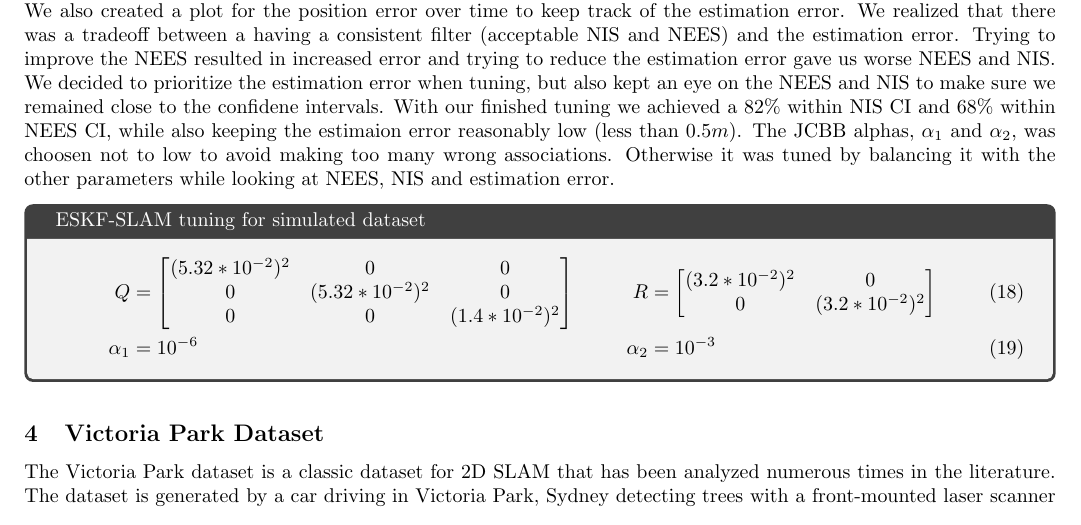
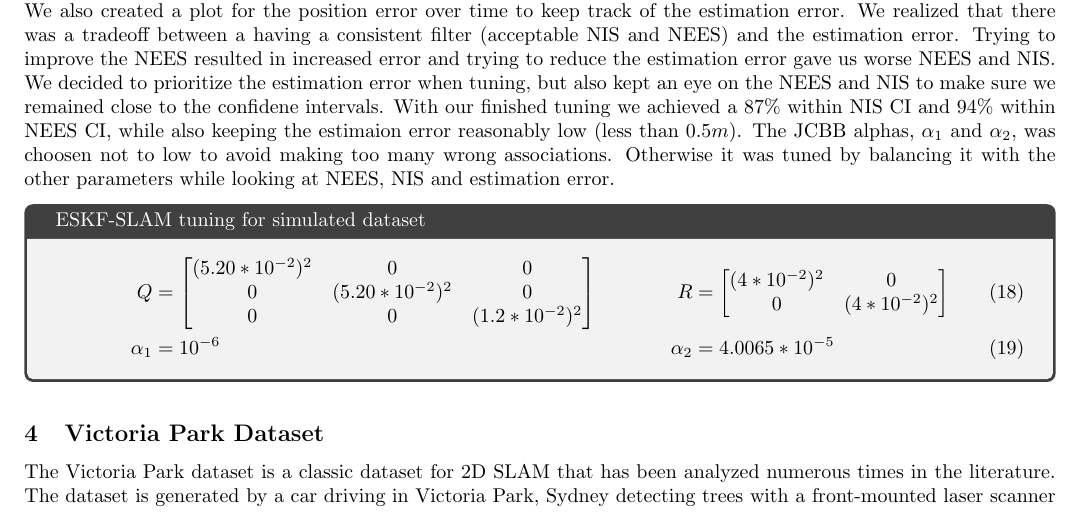
Before and after one commit to HaavardM/ttk4250-sensor-fusion, a LaTeX document (latex/ov.tex, which reads latex/a3task2.tex): part of page 10 of 13, cut so that both start at the same text. Compiled offline with pdfLaTeX.

Commit message:
Update tuning

```diff
--- a/latex/a3task2.tex
+++ b/latex/a3task2.tex
@@ -1,9 +1,9 @@
 \subsection{Tuning of EKSF-SLAM for Simulated Dataset} \label{a3-sim-tuning}
-We started by tuning the odometry noise $Q$ and measurement noise $R$ by using NEES and NIS to get the initial tuning. NIS and NEES was normalized to get a value between $0$ and $1$ due to the increasing degrees of freedom when adding new landmarks. We used a diagonal $Q$ and tuned the translation and heading independently to improve NEES. The measurement noise $R$ was tuned by attempting to maximize NIS while keeping the entries in $R$ as low as possible. We also created a plot for the position error over time to keep track of the estimation error. We realized that there was a tradeoff between a having a consistent filter (acceptable NIS and NEES) and the estimation error. Trying to improve the NEES resulted in increased error and trying to reduce the estimation error gave us worse NEES and NIS. We decided to prioritize the estimation error when tuning, but also kept an eye on the NEES and NIS to make sure we remained close to the confidene intervals. With our finished tuning we achieved a $82\%$ within NIS CI and $68\%$ within NEES CI, while also keeping the estimaion error reasonably low (less than $0.5m$). The JCBB alphas, $\alpha_1$ and $\alpha_2$, was choosen not to low to avoid making too many wrong associations. Otherwise it was tuned by balancing it with the other parameters while looking at NEES, NIS and estimation error.
+We started by tuning the odometry noise $Q$ and measurement noise $R$ by using NEES and NIS to get the initial tuning. NIS and NEES was normalized to get a value between $0$ and $1$ due to the increasing degrees of freedom when adding new landmarks. We used a diagonal $Q$ and tuned the translation and heading independently to improve NEES. The measurement noise $R$ was tuned by attempting to maximize NIS while keeping the entries in $R$ as low as possible. We also created a plot for the position error over time to keep track of the estimation error. We realized that there was a tradeoff between a having a consistent filter (acceptable NIS and NEES) and the estimation error. Trying to improve the NEES resulted in increased error and trying to reduce the estimation error gave us worse NEES and NIS. We decided to prioritize the estimation error when tuning, but also kept an eye on the NEES and NIS to make sure we remained close to the confidene intervals. With our finished tuning we achieved a $87\%$ within NIS CI and $94\%$ within NEES CI, while also keeping the estimaion error reasonably low (less than $0.5m$). The JCBB alphas, $\alpha_1$ and $\alpha_2$, was choosen not to low to avoid making too many wrong associations. Otherwise it was tuned by balancing it with the other parameters while looking at NEES, NIS and estimation error.
 
 \begin{tcolorbox}[ams align, title={ESKF-SLAM tuning for simulated dataset}]
-    Q &= \begin{bmatrix}(5.32*10^{-2})^2 & 0 & 0 \\0 & (5.32*10^{-2})^2 & 0 \\0 & 0 & (1.4*10^{-2})^{2} \end{bmatrix} & R &= \begin{bmatrix}(3.2*10^{-2})^2 & 0 \\0 & (3.2*10^{-2})^2\end{bmatrix} \\
-    \alpha_{1} &= 10^{-6} & \alpha_2 &= 10^{-3}
+    Q &= \begin{bmatrix}(5.20*10^{-2})^2 & 0 & 0 \\0 & (5.20*10^{-2})^2 & 0 \\0 & 0 & (1.2*10^{-2})^{2} \end{bmatrix} & R &= \begin{bmatrix}(4*10^{-2})^2 & 0 \\0 & (4*10^{-2})^2\end{bmatrix} \\
+    \alpha_{1} &= 10^{-6} & \alpha_2 &= 4.0065*10^{-5}
 \end{tcolorbox}
 
 
```
Also changed, not shown: 1 other file.
